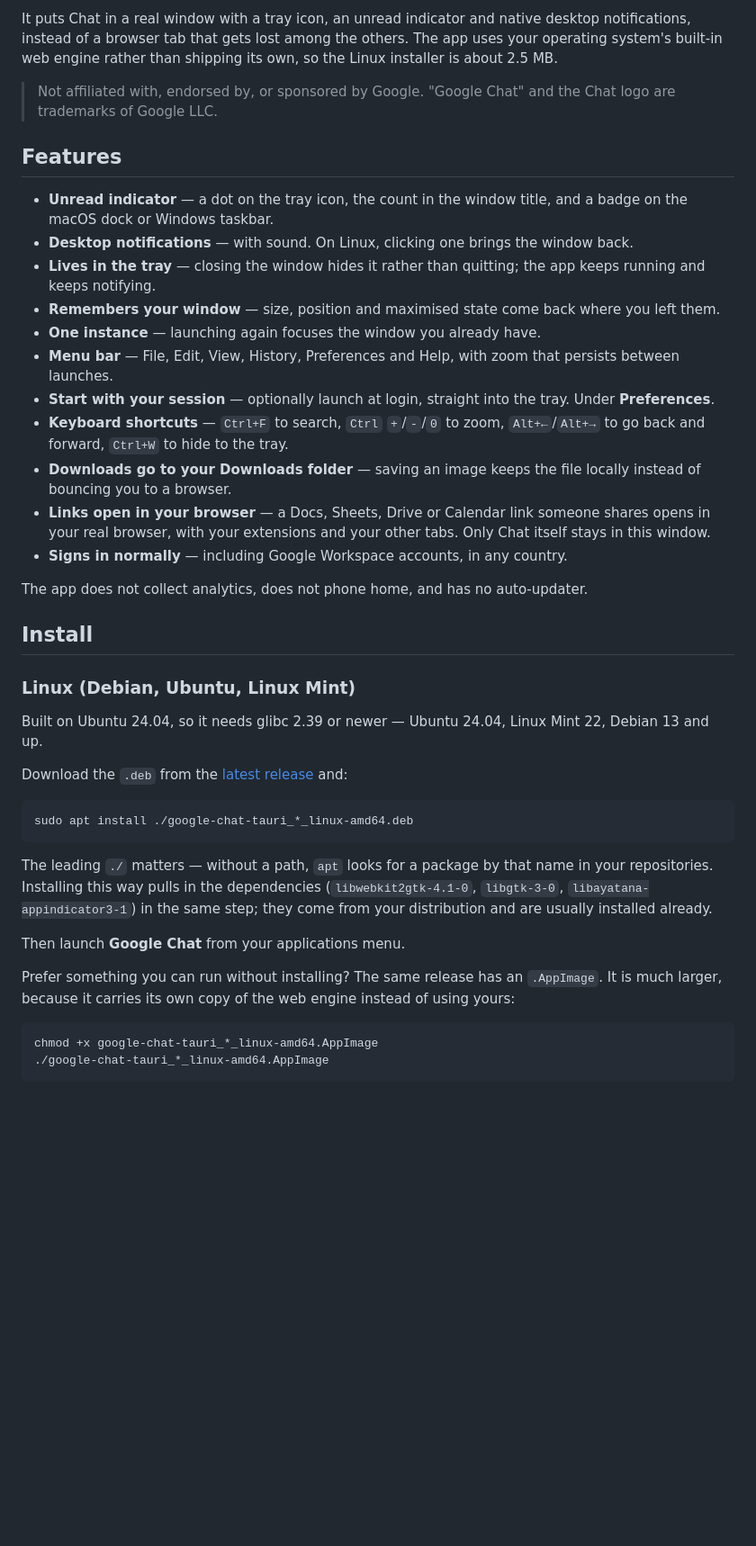
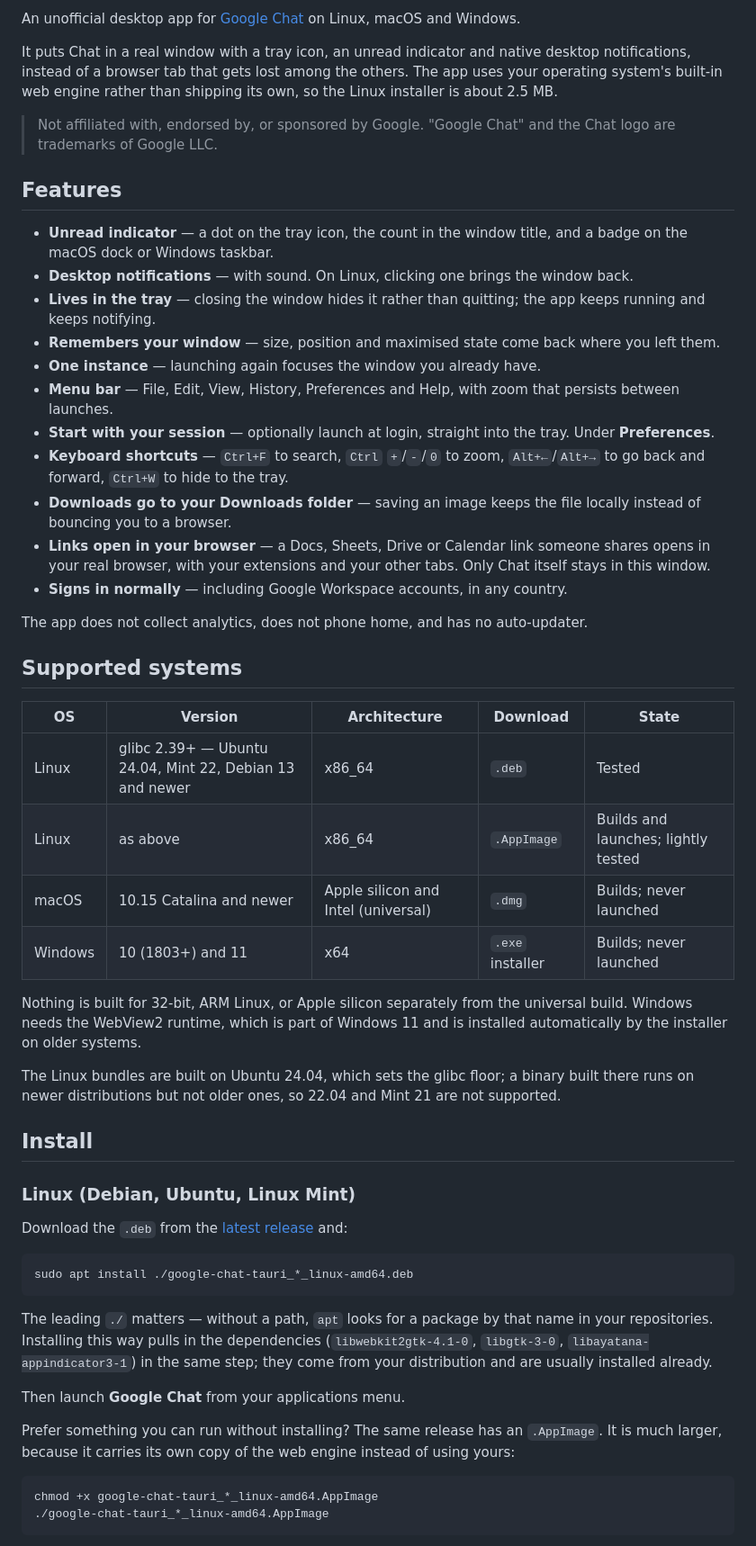
Before and after one commit to ankurk91/google-chat-tauri, a Markdown page: README.md, the part around one of its changes. Shown at 90% size. GitHub-like rendering; blank space fills up the shorter version.

````diff
--- a/README.md
+++ b/README.md
@@ -5,45 +6,51 @@ macOS and Windows.
 
-It puts Chat in a real window with a tray icon, an unread indicator and native
-desktop notifications, instead of a browser tab that gets lost among the others.
-The app uses your operating system's built-in web engine rather than shipping
-its own, so the Linux installer is about 2.5 MB.
+An unofficial desktop app for [Google Chat](https://chat.google.com) on Linux, macOS and Windows.
+
+It puts Chat in a real window with a tray icon, an unread indicator and native desktop notifications, instead of a
+browser tab that gets lost among the others. The app uses your operating system's built-in web engine rather than
+shipping its own, so the Linux installer is about 2.5 MB.
 
 > Not affiliated with, endorsed by, or sponsored by Google. "Google Chat" and
 > the Chat logo are trademarks of Google LLC.
 
 ## Features
 
-- **Unread indicator** — a dot on the tray icon, the count in the window title,
-  and a badge on the macOS dock or Windows taskbar.
-- **Desktop notifications** — with sound. On Linux, clicking one brings the
-  window back.
-- **Lives in the tray** — closing the window hides it rather than quitting;
-  the app keeps running and keeps notifying.
-- **Remembers your window** — size, position and maximised state come back
-  where you left them.
+- **Unread indicator** — a dot on the tray icon, the count in the window title, and a badge on the macOS dock or Windows
+  taskbar.
+- **Desktop notifications** — with sound. On Linux, clicking one brings the window back.
+- **Lives in the tray** — closing the window hides it rather than quitting; the app keeps running and keeps notifying.
+- **Remembers your window** — size, position and maximised state come back where you left them.
 - **One instance** — launching again focuses the window you already have.
-- **Menu bar** — File, Edit, View, History, Preferences and Help, with zoom that
-  persists between launches.
-- **Start with your session** — optionally launch at login, straight into the
-  tray. Under **Preferences**.
+- **Menu bar** — File, Edit, View, History, Preferences and Help, with zoom that persists between launches.
+- **Start with your session** — optionally launch at login, straight into the tray. Under **Preferences**.
 - **Keyboard shortcuts** — `Ctrl+F` to search, `Ctrl` `+`/`-`/`0` to zoom,
   `Alt+←`/`Alt+→` to go back and forward, `Ctrl+W` to hide to the tray.
-- **Downloads go to your Downloads folder** — saving an image keeps the file
-  locally instead of bouncing you to a browser.
-- **Links open in your browser** — a Docs, Sheets, Drive or Calendar link
-  someone shares opens in your real browser, with your extensions and your
-  other tabs. Only Chat itself stays in this window.
+- **Downloads go to your Downloads folder** — saving an image keeps the file locally instead of bouncing you to a
+  browser.
+- **Links open in your browser** — a Docs, Sheets, Drive or Calendar link someone shares opens in your real browser,
+  with your extensions and your other tabs. Only Chat itself stays in this window.
 - **Signs in normally** — including Google Workspace accounts, in any country.
 
-The app does not collect analytics, does not phone home, and has no
-auto-updater.
+The app does not collect analytics, does not phone home, and has no auto-updater.
+
+## Supported systems
+
+| OS      | Version                                                  | Architecture                        | Download         | State                               |
+|---------|----------------------------------------------------------|-------------------------------------|------------------|-------------------------------------|
+| Linux   | glibc 2.39+ — Ubuntu 24.04, Mint 22, Debian 13 and newer | x86_64                              | `.deb`           | Tested                              |
+| Linux   | as above                                                 | x86_64                              | `.AppImage`      | Builds and launches; lightly tested |
+| macOS   | 10.15 Catalina and newer                                 | Apple silicon and Intel (universal) | `.dmg`           | Builds; never launched              |
+| Windows | 10 (1803+) and 11                                        | x64                                 | `.exe` installer | Builds; never launched              |
+
+Nothing is built for 32-bit, ARM Linux, or Apple silicon separately from the universal build. Windows needs the WebView2
+runtime, which is part of Windows 11 and is installed automatically by the installer on older systems.
+
+The Linux bundles are built on Ubuntu 24.04, which sets the glibc floor; a binary built there runs on newer
+distributions but not older ones, so 22.04 and Mint 21 are not supported.
 
 ## Install
 
 ### Linux (Debian, Ubuntu, Linux Mint)
-
-Built on Ubuntu 24.04, so it needs glibc 2.39 or newer — Ubuntu 24.04, Linux
-Mint 22, Debian 13 and up.
 
 Download the `.deb` from the
 [latest release](https://github.com/ankurk91/google-chat-tauri/releases) and:
@@ -52,16 +59,14 @@ Download the `.deb` from the
 sudo apt install ./google-chat-tauri_*_linux-amd64.deb
 ```
 
-The leading `./` matters — without a path, `apt` looks for a package by that
-name in your repositories. Installing this way pulls in the dependencies
-(`libwebkit2gtk-4.1-0`, `libgtk-3-0`, `libayatana-appindicator3-1`) in the same
-step; they come from your distribution and are usually installed already.
+The leading `./` matters — without a path, `apt` looks for a package by that name in your repositories. Installing this
+way pulls in the dependencies (`libwebkit2gtk-4.1-0`, `libgtk-3-0`, `libayatana-appindicator3-1`) in the same step; they
+come from your distribution and are usually installed already.
 
 Then launch **Google Chat** from your applications menu.
 
 Prefer something you can run without installing? The same release has an
-`.AppImage`. It is much larger, because it carries its own copy of the web
-engine instead of using yours:
+`.AppImage`. It is much larger, because it carries its own copy of the web engine instead of using yours:
 
 ```bash
 chmod +x google-chat-tauri_*_linux-amd64.AppImage
````
Also changed, not shown: other parts of README.md (+7 -33 lines), docs/Development.md (+120 -218 lines), docs/Troubleshooting.md (added, +39 -0 lines).
